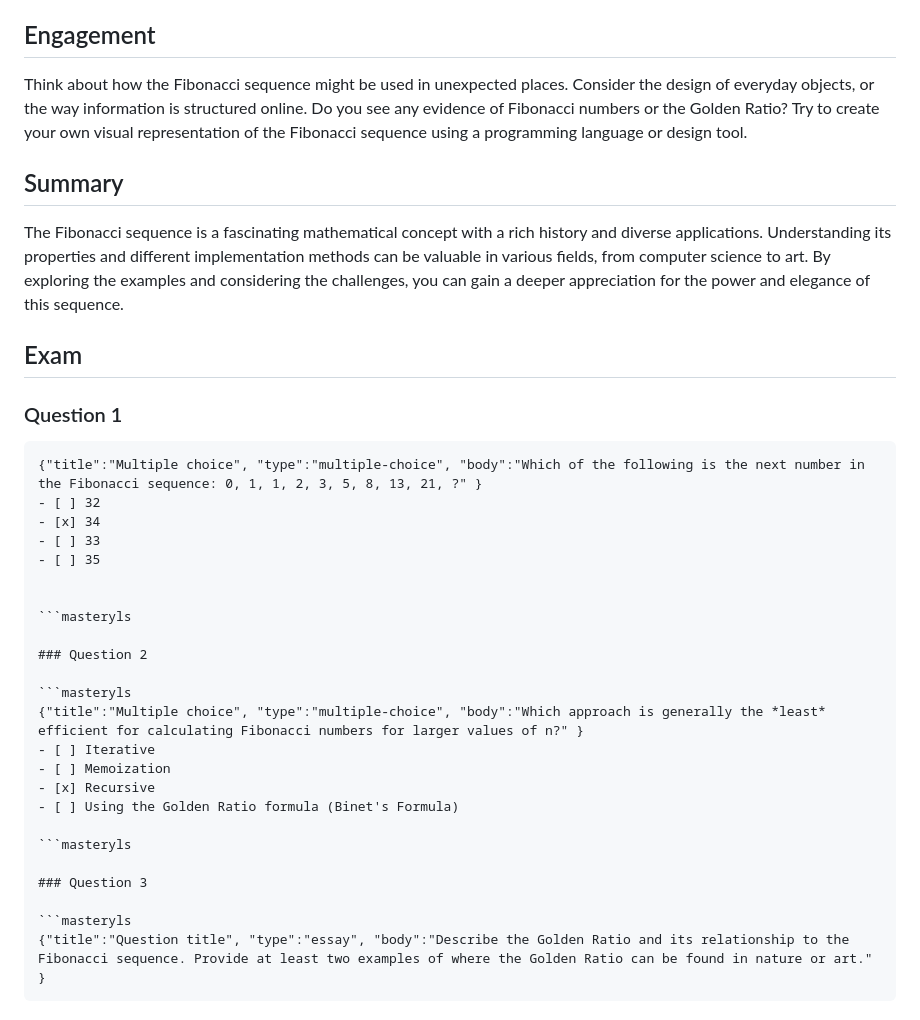
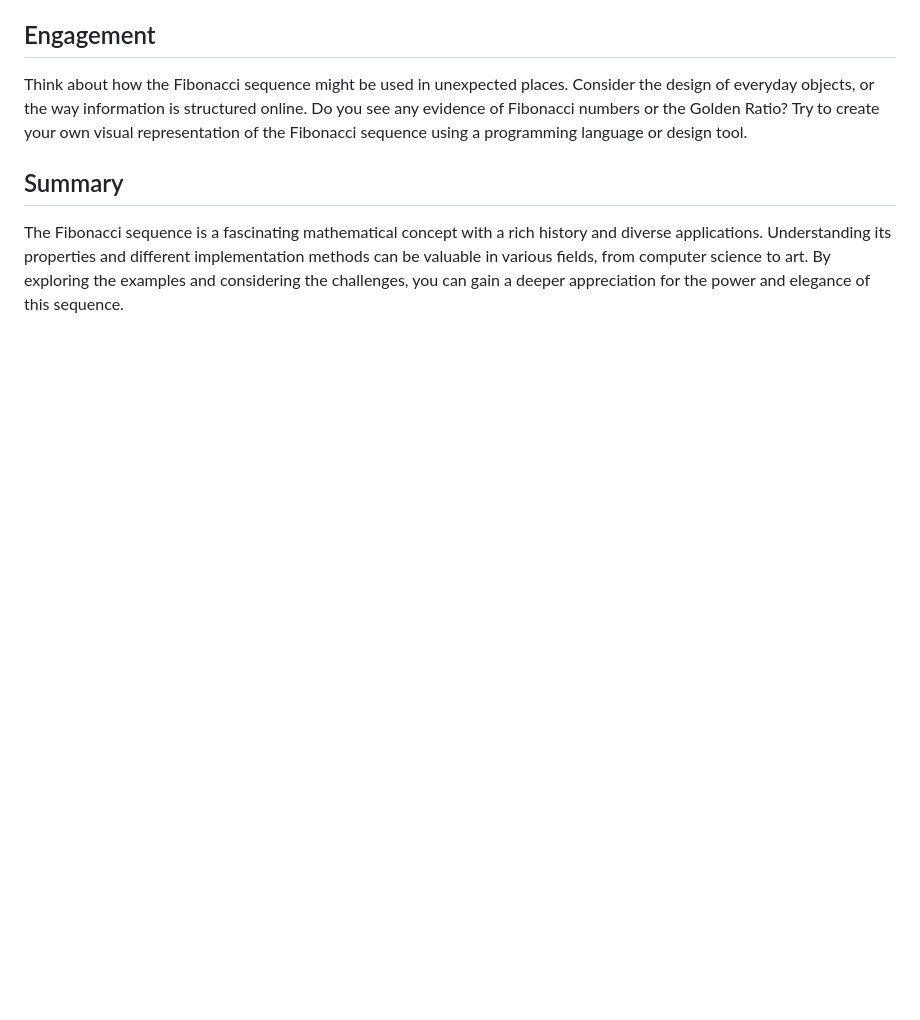
Before and after one commit to byucsstudent/v50, a Markdown page: instruction/fibonacci/fibonacci.md, the part around the change. Rendered like a GitHub page; blank space fills up the shorter version.

Commit message:
update(fibonacci)

````diff
--- a/instruction/fibonacci/fibonacci.md
+++ b/instruction/fibonacci/fibonacci.md
@@ -116,34 +116,3 @@ Think about how the Fibonacci sequence might be used in unexpected places. Consi
 ## Summary
 
 The Fibonacci sequence is a fascinating mathematical concept with a rich history and diverse applications. Understanding its properties and different implementation methods can be valuable in various fields, from computer science to art. By exploring the examples and considering the challenges, you can gain a deeper appreciation for the power and elegance of this sequence.
-
-## Exam
-
-### Question 1
-
-```masteryls
-{"title":"Multiple choice", "type":"multiple-choice", "body":"Which of the following is the next number in the Fibonacci sequence: 0, 1, 1, 2, 3, 5, 8, 13, 21, ?" }
-- [ ] 32
-- [x] 34
-- [ ] 33
-- [ ] 35
-
-
-```masteryls
-
-### Question 2
-
-```masteryls
-{"title":"Multiple choice", "type":"multiple-choice", "body":"Which approach is generally the *least* efficient for calculating Fibonacci numbers for larger values of n?" }
-- [ ] Iterative
-- [ ] Memoization
-- [x] Recursive
-- [ ] Using the Golden Ratio formula (Binet's Formula)
-
-```masteryls
-
-### Question 3
-
-```masteryls
-{"title":"Question title", "type":"essay", "body":"Describe the Golden Ratio and its relationship to the Fibonacci sequence. Provide at least two examples of where the Golden Ratio can be found in nature or art." }
-```
````
